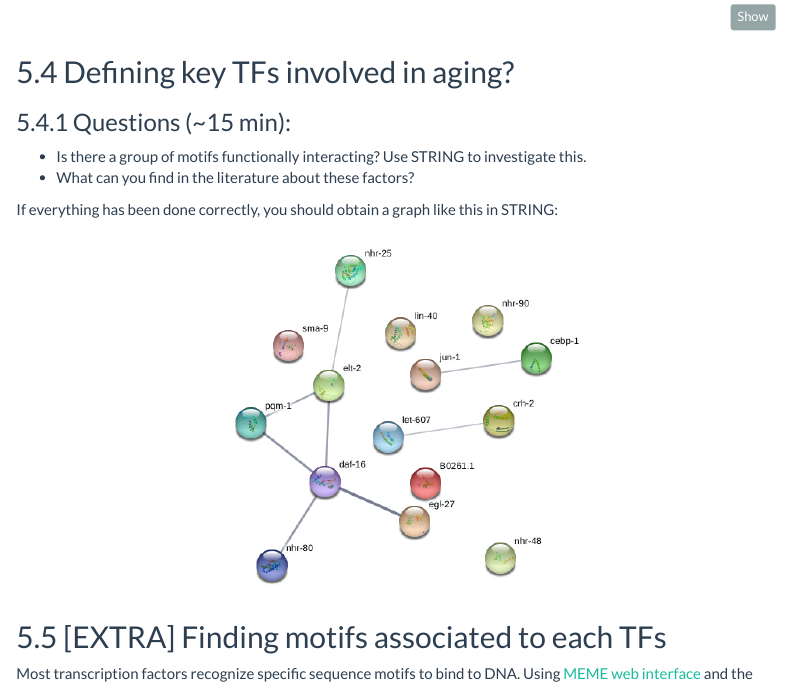
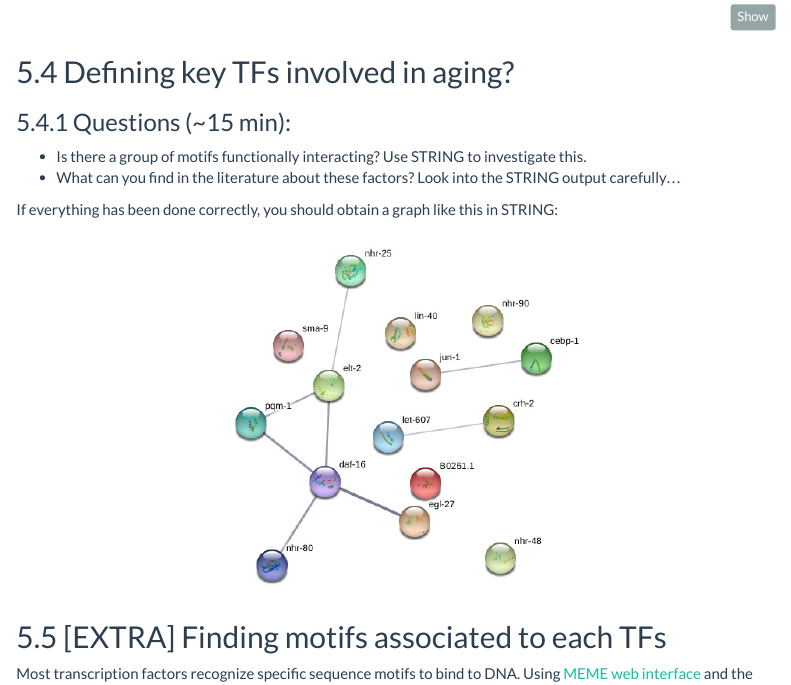
Before and after one commit to js2264/EBI_multiOmics_2020, an R Markdown document (docs/instructions.Rmd): the page in a window 1100 px wide, from 12360 px down. Rendered offline with R 4.5, knitr and Pandoc, with nearby package versions; code that draws random numbers runs with fixed seeds of ours; some code elsewhere in the file could not run offline; menus at the side of the page are left out.

```diff
--- a/docs/instructions.Rmd
+++ b/docs/instructions.Rmd
@@ -626,7 +626,7 @@
 
 ### Questions (~15 min):
 - Is there a group of motifs functionally interacting? Use STRING to investigate this.
-- What can you find in the literature about these factors?
+- What can you find in the literature about these factors? Look into the STRING output carefully...
 
 If everything has been done correctly, you should obtain a graph like this in STRING:
 
```
Also changed, not shown: 1 other file.
